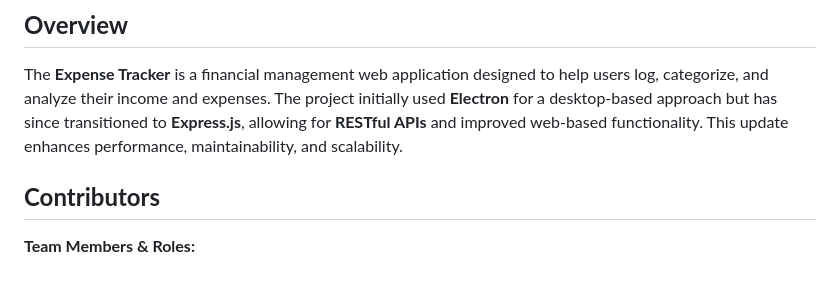
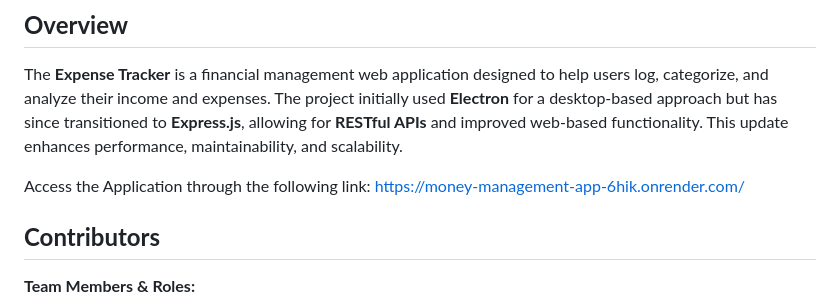
Before and after one commit to cullyrs/MoneyManagementApp, a Markdown page: README.md, the part around the change. Rendered like a GitHub page; blank space fills up the shorter version.

```diff
--- a/README.md
+++ b/README.md
@@ -3,6 +3,8 @@
 ## **Overview**
 
 The **Expense Tracker** is a financial management web application designed to help users log, categorize, and analyze their income and expenses. The project initially used **Electron** for a desktop-based approach but has since transitioned to **Express.js**, allowing for **RESTful APIs** and improved web-based functionality. This update enhances performance, maintainability, and scalability.
+
+Access the Application through the following link: https://money-management-app-6hik.onrender.com/
 
 ## **Contributors**
 
```
